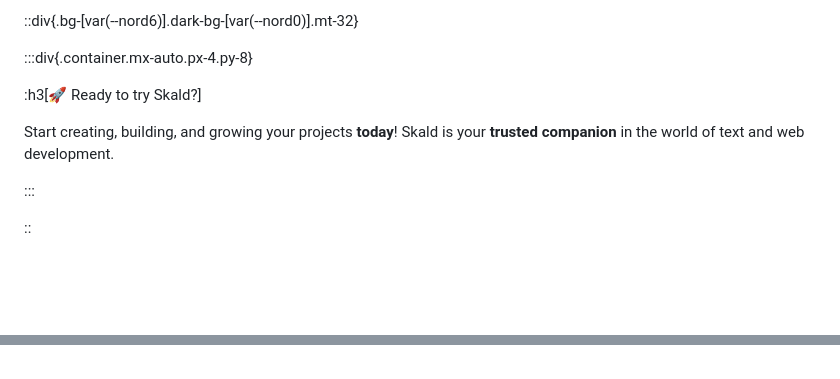
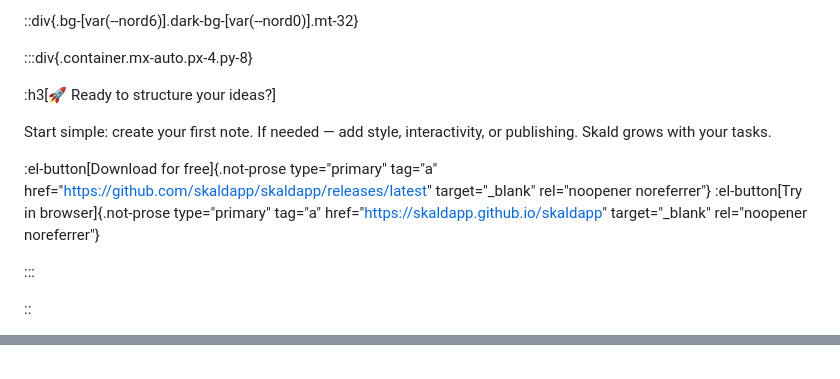
Before and after one commit to skaldapp/skaldapp.github.io, a Markdown page: docs/inexpensive-damaged-cricket.md, 2 parts joined by grey strips. GitHub-like rendering; blank space fills up the shorter version.

Commit message:
docs: update landing page content and script language

```diff
--- a/docs/inexpensive-damaged-cricket.md
+++ b/docs/inexpensive-damaged-cricket.md
@@ -43,9 +43,12 @@ script:
 
 :::div{.container.mx-auto.px-4.py-8}
 
-:h3[🚀 Ready to try Skald?]
+:h3[🚀 Ready to structure your ideas?]
 
-Start creating, building, and growing your projects **today**! Skald is your **trusted companion** in the world of text and web development.
+Start simple: create your first note. If needed — add style, interactivity, or publishing. Skald grows with your tasks.
+
+:el-button[Download for free]{.not-prose type="primary" tag="a" href="https://github.com/skaldapp/skaldapp/releases/latest" target="_blank" rel="noopener noreferrer"}
+:el-button[Try in browser]{.not-prose type="primary" tag="a" href="https://skaldapp.github.io/skaldapp" target="_blank" rel="noopener noreferrer"}
 
 :::
 
@@ -97,12 +100,6 @@ app.component("Icon", Icon);
 body {
   @apply dark-bg-[var(--nord1)];
 }
-
-html:not(.dark) #dark,
-html.dark #light {
-  display: none !important;
-}
-
 </style>
 
 <style scoped lang="postcss">
```
Also changed, not shown: other parts of docs/inexpensive-damaged-cricket.md (+1 -1 lines).
